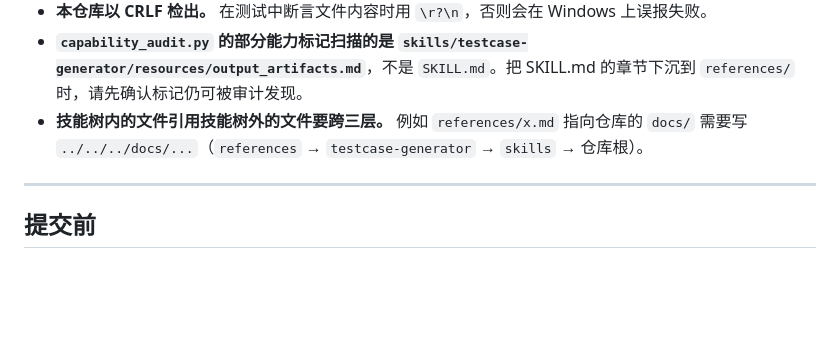
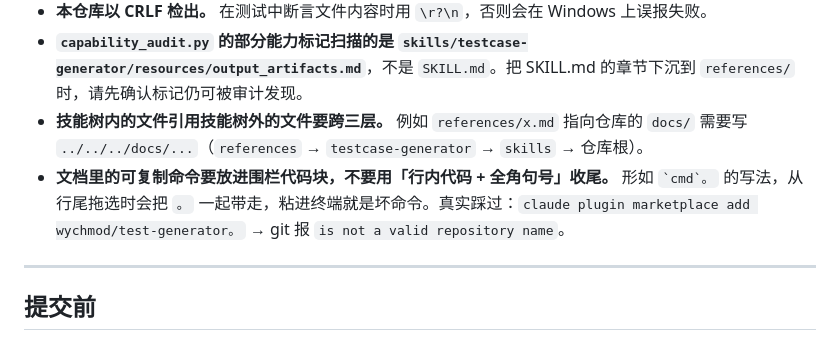
Before and after one commit to wychmod/test-generator, a Markdown page: AGENTS.md, the part around the change. GitHub-like rendering; blank space fills up the shorter version.

```diff
--- a/AGENTS.md
+++ b/AGENTS.md
@@ -72,6 +72,7 @@ python devtools/package_skill.py
 - **本仓库以 CRLF 检出。** 在测试中断言文件内容时用 `\r?\n`，否则会在 Windows 上误报失败。
 - **`capability_audit.py` 的部分能力标记扫描的是 `skills/testcase-generator/resources/output_artifacts.md`**，不是 `SKILL.md`。把 SKILL.md 的章节下沉到 `references/` 时，请先确认标记仍可被审计发现。
 - **技能树内的文件引用技能树外的文件要跨三层。** 例如 `references/x.md` 指向仓库的 `docs/` 需要写 `../../../docs/...`（`references` → `testcase-generator` → `skills` → 仓库根）。
+- **文档里的可复制命令要放进围栏代码块，不要用「行内代码 + 全角句号」收尾。** 形如 `` `cmd`。 `` 的写法，从行尾拖选时会把 `。` 一起带走，粘进终端就是坏命令。真实踩过：`claude plugin marketplace add wychmod/test-generator。` → git 报 `is not a valid repository name`。
 
 ---
 
```
Also changed, not shown: .harness/changelogs/v2.3.0.md (+19 -7 lines), docs/architecture/skill-ecosystem-benchmark.md (+30 -11 lines).
